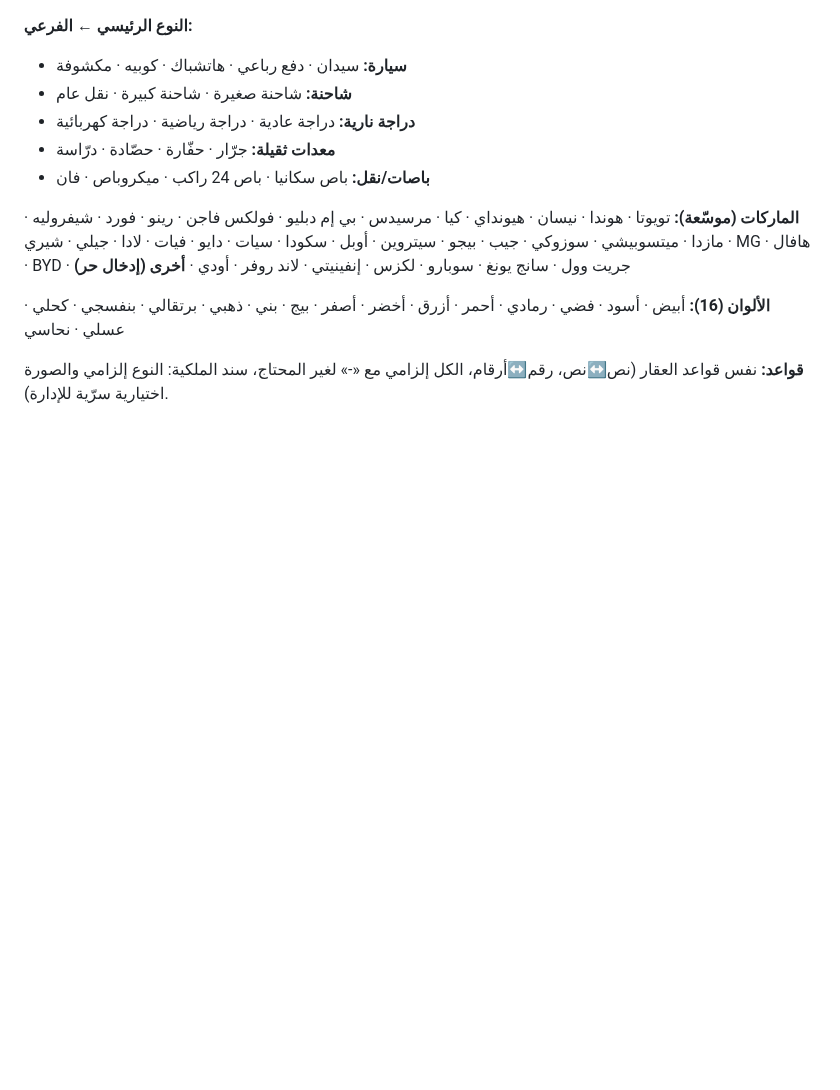
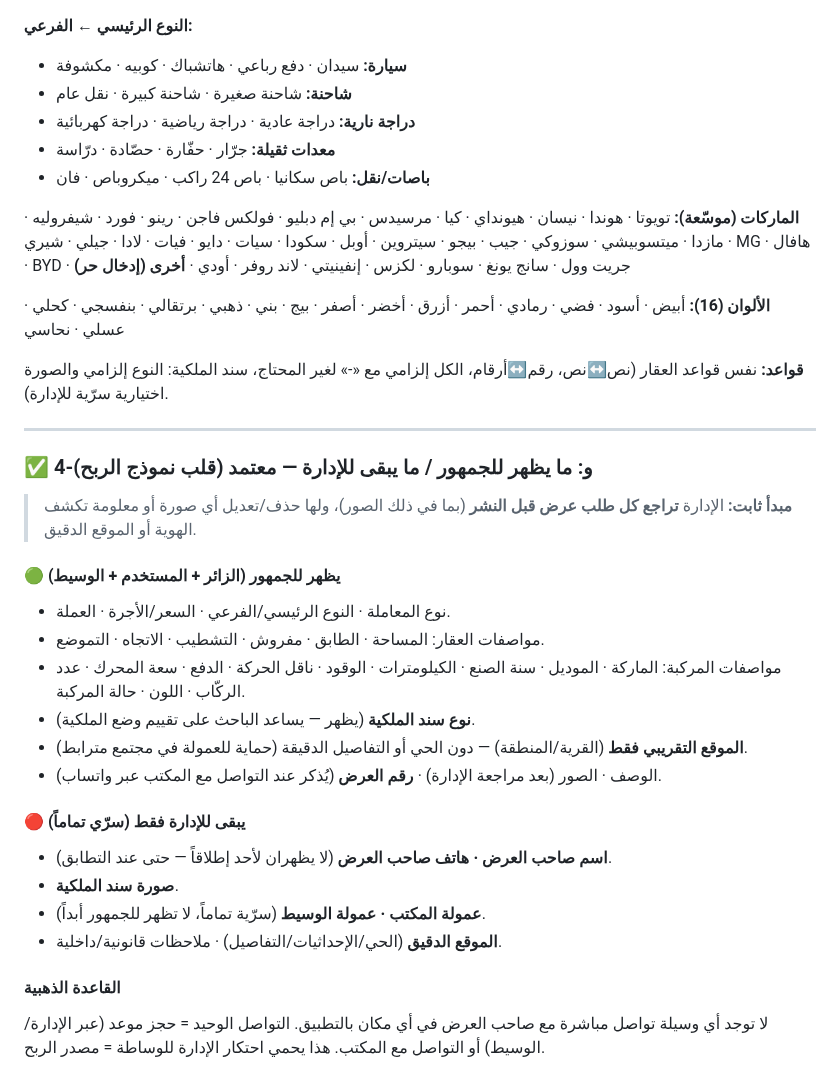
Before and after one commit to hady-albnnai/sweeda-real-estate-office-elc, a Markdown page: docs/SPEC.md, the part around the change. Rendered like a GitHub page; blank space fills up the shorter version.

Commit message:
النقطة 4-و (ما يظهر للجمهور/ما يبقى للإدارة) معتمدة — قلب نموذج الربح

```diff
--- a/docs/SPEC.md
+++ b/docs/SPEC.md
@@ -300,3 +300,26 @@
 **الألوان (16):** أبيض · أسود · فضي · رمادي · أحمر · أزرق · أخضر · أصفر · بيج · بني · ذهبي · برتقالي · بنفسجي · كحلي · عسلي · نحاسي
 
 **قواعد:** نفس قواعد العقار (نص↔نص، رقم↔أرقام، الكل إلزامي مع «-» لغير المحتاج، سند الملكية: النوع إلزامي والصورة اختيارية سرّية للإدارة).
+
+---
+
+### ✅ 4-و: ما يظهر للجمهور / ما يبقى للإدارة — معتمد (قلب نموذج الربح)
+
+> **مبدأ ثابت:** الإدارة **تراجع كل طلب عرض قبل النشر** (بما في ذلك الصور)، ولها حذف/تعديل أي صورة أو معلومة تكشف الهوية أو الموقع الدقيق.
+
+#### 🟢 يظهر للجمهور (الزائر + المستخدم + الوسيط)
+- نوع المعاملة · النوع الرئيسي/الفرعي · السعر/الأجرة · العملة.
+- مواصفات العقار: المساحة · الطابق · مفروش · التشطيب · الاتجاه · التموضع.
+- مواصفات المركبة: الماركة · الموديل · سنة الصنع · الكيلومترات · الوقود · ناقل الحركة · الدفع · سعة المحرك · عدد الركّاب · اللون · حالة المركبة.
+- **نوع سند الملكية** (يظهر — يساعد الباحث على تقييم وضع الملكية).
+- **الموقع التقريبي فقط** (القرية/المنطقة) — دون الحي أو التفاصيل الدقيقة (حماية للعمولة في مجتمع مترابط).
+- الوصف · الصور (بعد مراجعة الإدارة) · **رقم العرض** (يُذكر عند التواصل مع المكتب عبر واتساب).
+
+#### 🔴 يبقى للإدارة فقط (سرّي تماماً)
+- **اسم صاحب العرض · هاتف صاحب العرض** (لا يظهران لأحد إطلاقاً — حتى عند التطابق).
+- **صورة سند الملكية**.
+- **عمولة المكتب · عمولة الوسيط** (سرّية تماماً، لا تظهر للجمهور أبداً).
+- **الموقع الدقيق** (الحي/الإحداثيات/التفاصيل) · ملاحظات قانونية/داخلية.
+
+#### القاعدة الذهبية
+لا توجد أي وسيلة تواصل مباشرة مع صاحب العرض في أي مكان بالتطبيق. التواصل الوحيد = حجز موعد (عبر الإدارة/الوسيط) أو التواصل مع المكتب. هذا يحمي احتكار الإدارة للوساطة = مصدر الربح.
```
